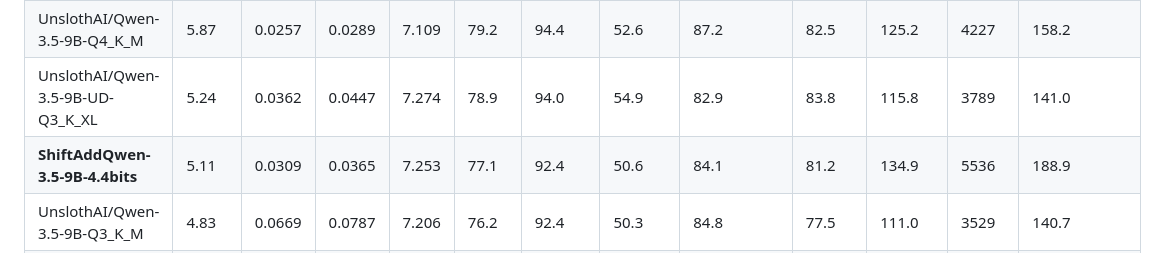
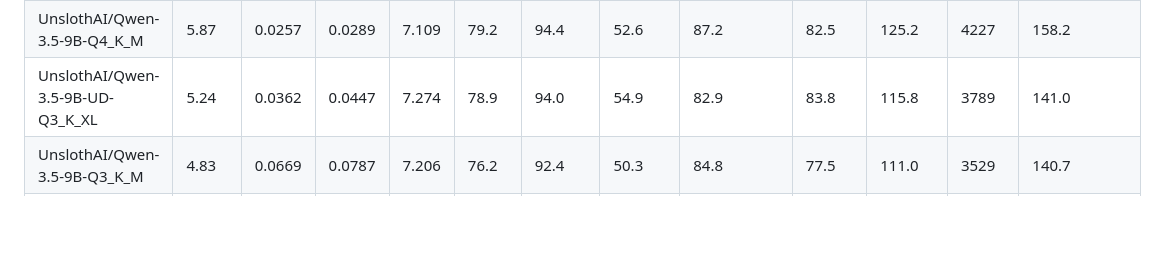
Before and after one commit to Purdue-EcoAI/ShiftAddQwen, a Markdown page: results/summary.md, the part around the change. Drawn GitHub-style; blank space fills up the shorter version.

```diff
--- a/results/summary.md
+++ b/results/summary.md
@@ -3,7 +3,6 @@
 | UnslothAI/Qwen-3.5-9B-Q8_0 | 9.79 | 0.0008 | 0.0013 | 7.074 | 77.9 | 94.0 | 51.7 | 84.8 | 81.2 | 107.0 | 4056 | 169.4 |
 | UnslothAI/Qwen-3.5-9B-Q4_K_M | 5.87 | 0.0257 | 0.0289 | 7.109 | 79.2 | 94.4 | 52.6 | 87.2 | 82.5 | 125.2 | 4227 | 158.2 |
 | UnslothAI/Qwen-3.5-9B-UD-Q3_K_XL | 5.24 | 0.0362 | 0.0447 | 7.274 | 78.9 | 94.0 | 54.9 | 82.9 | 83.8 | 115.8 | 3789 | 141.0 |
-| **ShiftAddQwen-3.5-9B-4.4bits** | 5.11 | 0.0309 | 0.0365 | 7.253 | 77.1 | 92.4 | 50.6 | 84.1 | 81.2 | 134.9 | 5536 | 188.9 |
 | UnslothAI/Qwen-3.5-9B-Q3_K_M | 4.83 | 0.0669 | 0.0787 | 7.206 | 76.2 | 92.4 | 50.3 | 84.8 | 77.5 | 111.0 | 3529 | 140.7 |
 | **ShiftAddQwen-3.5-9B-4.0bits** | 4.76 | 0.0384 | 0.0458 | 7.259 | 77.4 | 92.4 | 49.7 | 84.8 | 82.5 | 134.6 | 5367 | 171.5 |
 | UnslothAI/Qwen-3.5-9B-UD-Q2_K_XL | 4.44 | 0.1369 | 0.1564 | 7.940 | 72.8 | 92.4 | 47.4 | 77.4 | 73.8 | 126.1 | 3288 | 140.1 |
```
Also changed, not shown: README.md (+28 -29 lines), docs/results.md (added, +27 -0 lines), docs/frontier.png, 9 other files.
